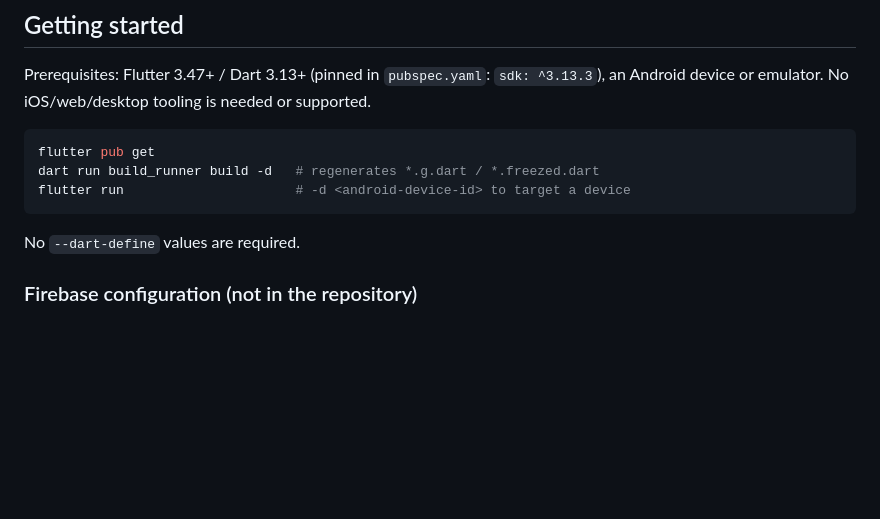
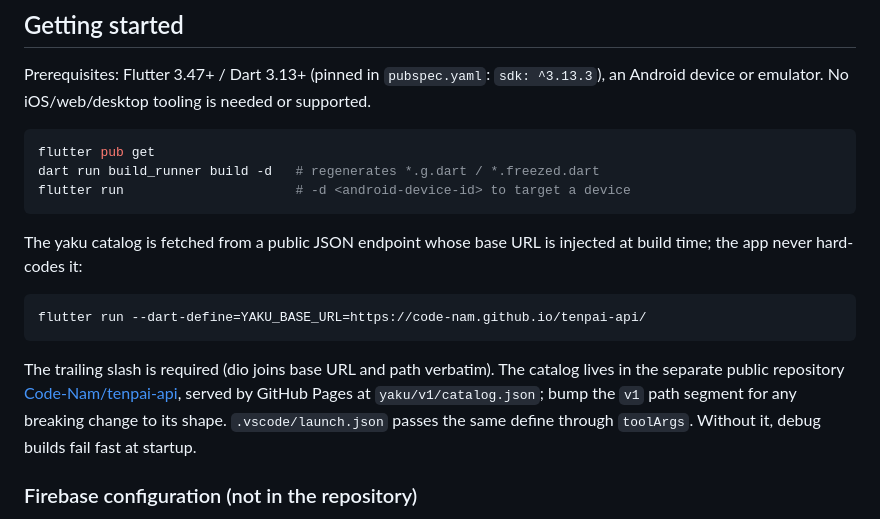
Before and after one commit to Code-Nam/m2-architecture-mobile, a Markdown page: README.md, the part around the change. Drawn GitHub-style; blank space fills up the shorter version.

Commit message:
chore: ignore the tenpai-api checkout and document YAKU_BASE_URL

````diff
--- a/README.md
+++ b/README.md
@@ -82,7 +82,19 @@ dart run build_runner build -d   # regenerates *.g.dart / *.freezed.dart
 flutter run                      # -d <android-device-id> to target a device
 ```
 
-No `--dart-define` values are required.
+The yaku catalog is fetched from a public JSON endpoint whose base URL is
+injected at build time; the app never hard-codes it:
+
+```bash
+flutter run --dart-define=YAKU_BASE_URL=https://code-nam.github.io/tenpai-api/
+```
+
+The trailing slash is required (dio joins base URL and path verbatim). The
+catalog lives in the separate public repository
+[Code-Nam/tenpai-api](https://github.com/Code-Nam/tenpai-api), served by
+GitHub Pages at `yaku/v1/catalog.json`; bump the `v1` path segment for any
+breaking change to its shape. `.vscode/launch.json` passes the same define
+through `toolArgs`. Without it, debug builds fail fast at startup.
 
 ### Firebase configuration (not in the repository)
 
````
